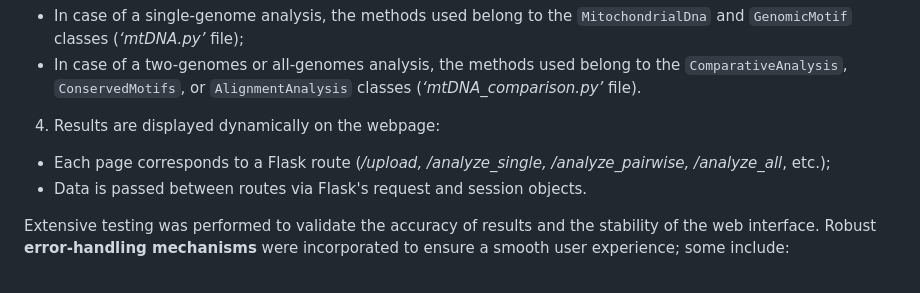
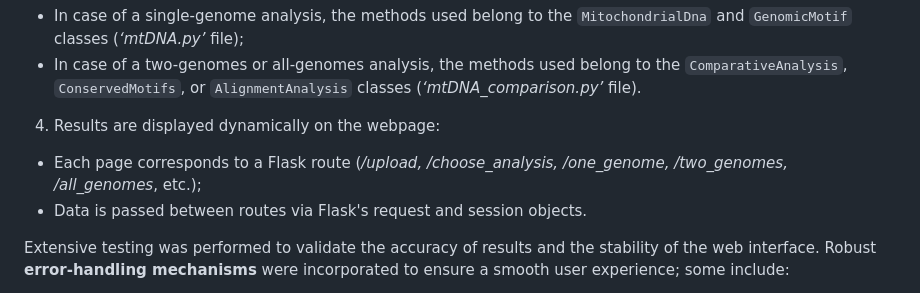
Before and after one commit to sntissera/Advanced-Programming-Project, a Markdown page: README.md, the part around the change. Drawn GitHub-style.

```diff
--- a/README.md
+++ b/README.md
@@ -88,7 +88,7 @@ The ***’main.py’* file** is the heart of the application, since it provides
 *  In case of a single-genome analysis, the methods used belong to the  `MitochondrialDna` and `GenomicMotif` classes (*‘mtDNA.py’* file);
 *  In case of a two-genomes or all-genomes analysis, the methods used belong to the `ComparativeAnalysis`, `ConservedMotifs`, or `AlignmentAnalysis` classes (*‘mtDNA_comparison.py’* file).
 4. Results are displayed dynamically on the webpage:
-*  Each page corresponds to a Flask route (*/upload, /analyze_single, /analyze_pairwise, /analyze_all*, etc.);
+*  Each page corresponds to a Flask route (*/upload, /choose_analysis, /one_genome, /two_genomes, /all_genomes*, etc.);
 *  Data is passed between routes via Flask's request and session objects.
 
 Extensive testing was performed to validate the accuracy of results and the stability of the web interface.
```
